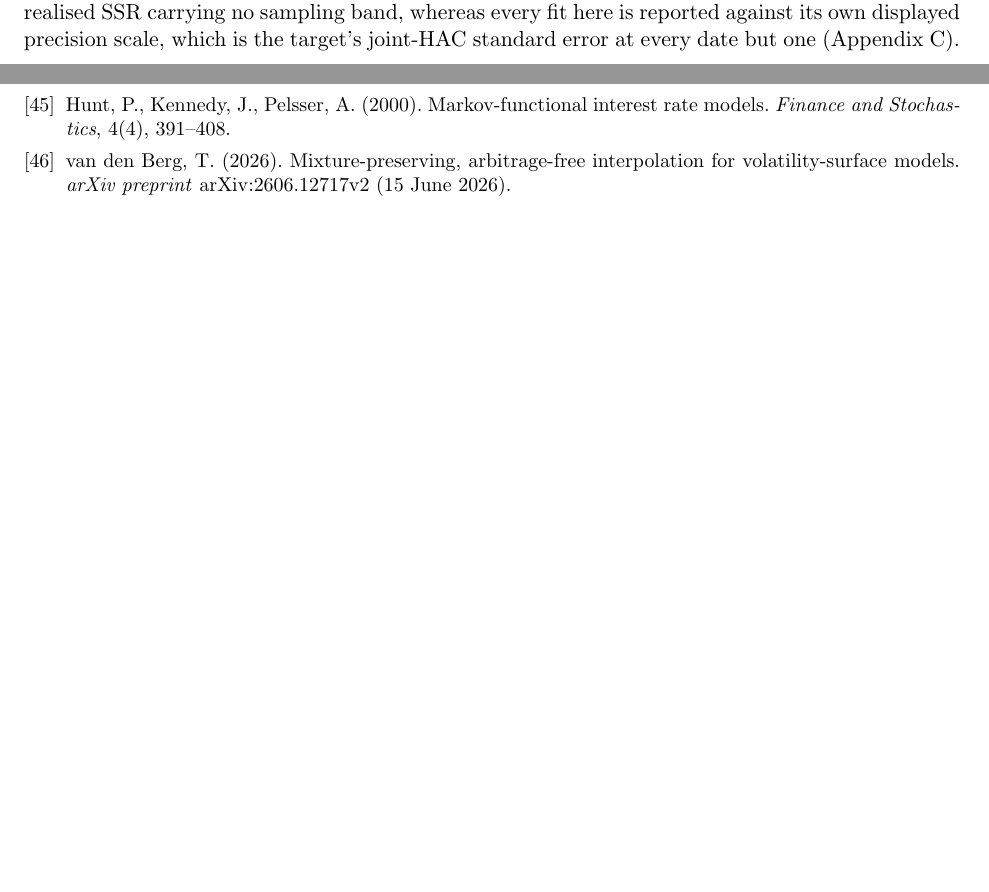
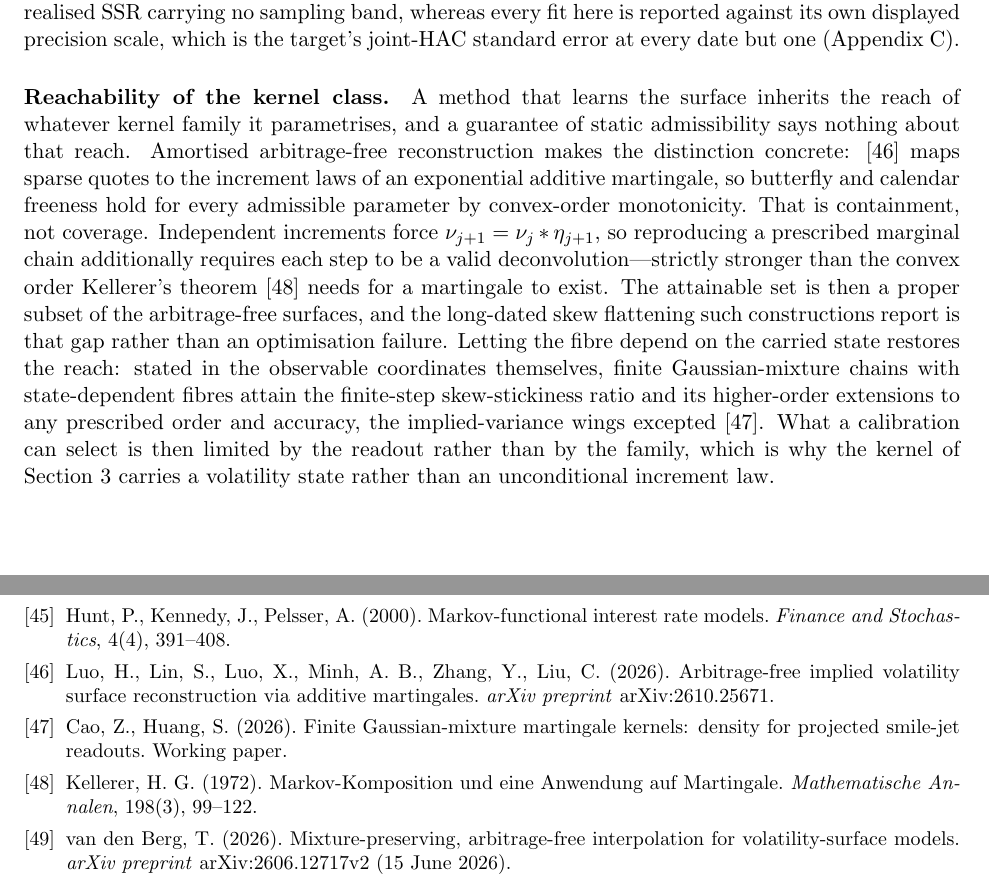
Before and after one commit to foxie-huang/sanos-evolve, a LaTeX paper (disc_SLV_v3.tex): two parts of pages 5 and 52 of 52, joined at a grey line, cut so that both start at the same text, the shorter picture padded with empty space. Compiled offline with pdfLaTeX.

Commit message:
Correct the sub-month SSR claim; add a reachability paragraph
The limits section said the model "rises to the H=1/2 ceiling 2 where
SPX prints ~1.5 sub-month". That reading is not supported by the panel:
realised sub-month skew-stickiness runs 1.35-2.45 across the nine dates
(mean 1.84), and Section 7 already notes the realised one-week value
exceeds 2 in the low-volatility years. The sentence now states the
structural limitation instead -- the H=1/2 short-time ceiling against a
rough kernel's H+3/2 -- which is what the limitations table claims.

Adds "Reachability of the kernel class" to Section 1.2: a guarantee of
static admissibility bounds the family from inside and says nothing
about which arbitrage-free surfaces it can attain. Independent
increments force nu_{j+1} = nu_j * eta_{j+1}, so reproducing a
prescribed marginal chain needs a valid deconvolution at every step --
strictly stronger than the convex order Kellerer requires. State
dependence in the fibre restores the reach.

Three references added: Luo et al. (2026), Cao and Huang (2026),
Kellerer (1972). Rebuilt: 51 pages, no undefined references.

Co-Authored-By: Claude Opus 5 <noreply@anthropic.com>

```diff
--- a/disc_SLV_v3.tex
+++ b/disc_SLV_v3.tex
@@ -366,6 +366,24 @@ such comparisons are drawn against point estimates of a windowed realised SSR ca
 band, whereas every fit here is reported against its own displayed precision scale, which is the
 target's joint-HAC standard error at every date but one (Appendix~\ref{app:hac}).
 
+\paragraph{Reachability of the kernel class.} A method that learns the surface inherits the reach of
+whatever kernel family it parametrises, and a guarantee of static admissibility says nothing about
+that reach. Amortised arbitrage-free reconstruction makes the distinction concrete:
+\cite{luo2026addmart} maps sparse quotes to the increment laws of an exponential additive
+martingale, so butterfly and calendar freeness hold for every admissible parameter by convex-order
+monotonicity. That is containment, not coverage. Independent increments force
+$\nu_{j+1}=\nu_j*\eta_{j+1}$, so reproducing a prescribed marginal chain additionally requires each
+step to be a valid deconvolution---strictly stronger than the convex order Kellerer's
+theorem~\cite{kellerer1972} needs for a martingale to exist. The attainable set is then a proper
+subset of the arbitrage-free surfaces, and the long-dated skew flattening such constructions report
+is that gap rather than an optimisation failure. Letting the fibre depend on the carried state
+restores the reach: stated in the observable coordinates themselves, finite Gaussian-mixture chains
+with state-dependent fibres attain the finite-step skew-stickiness ratio and its higher-order
+extensions to any prescribed order and accuracy, the implied-variance wings
+excepted~\cite{caohuang2026gm}. What a calibration can select is then limited by the readout rather
+than by the family, which is why the kernel of Section~\ref{sec:kernel} carries a volatility state
+rather than an unconditional increment law.
+
 \paragraph{Adjacent joint SPX--VIX calibration.} Joint SPX--VIX calibration addresses a related but
 different inverse problem. Guyon imposes SPX-smile, VIX-future and VIX-smile constraints and selects
 a minimum-relative-entropy law~\cite{guyon2024fs,guyon2025siam}; Guo, Loeper, Obl\'oj and Wang
@@ -3149,6 +3167,16 @@ Qin, H., Che, C., Yang, R., Feng, L. (2024). Robust and fast Bass local volatili
 Hunt, P., Kennedy, J., Pelsser, A. (2000). Markov-functional interest rate models.
 \textit{Finance and Stochastics}, 4(4), 391--408.
 
+\bibitem{luo2026addmart} Luo, H., Lin, S., Luo, X., Minh, A.~B., Zhang, Y., Liu, C. (2026).
+Arbitrage-free implied volatility surface reconstruction via additive martingales.
+\textit{arXiv preprint} arXiv:2610.25671.
+
+\bibitem{caohuang2026gm} Cao, Z., Huang, S. (2026). Finite Gaussian-mixture martingale kernels:
+density for projected smile-jet readouts. Working paper.
+
+\bibitem{kellerer1972} Kellerer, H.~G. (1972). Markov-Komposition und eine Anwendung auf
+Martingale. \textit{Mathematische Annalen}, 198(3), 99--122.
+
 \bibitem{vandenbergmix2026}
 van den Berg, T. (2026). Mixture-preserving, arbitrage-free interpolation for volatility-surface
 models. \textit{arXiv preprint} arXiv:2606.12717v2 (15 June 2026).
```
Also changed, not shown: disc_SLV_v3.pdf, disc_SLV_v3.tex (4 more changed lines).
